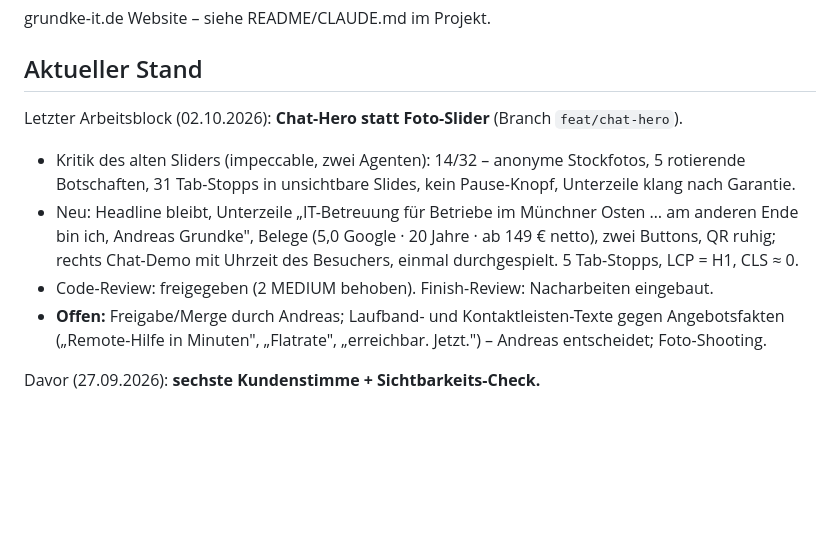
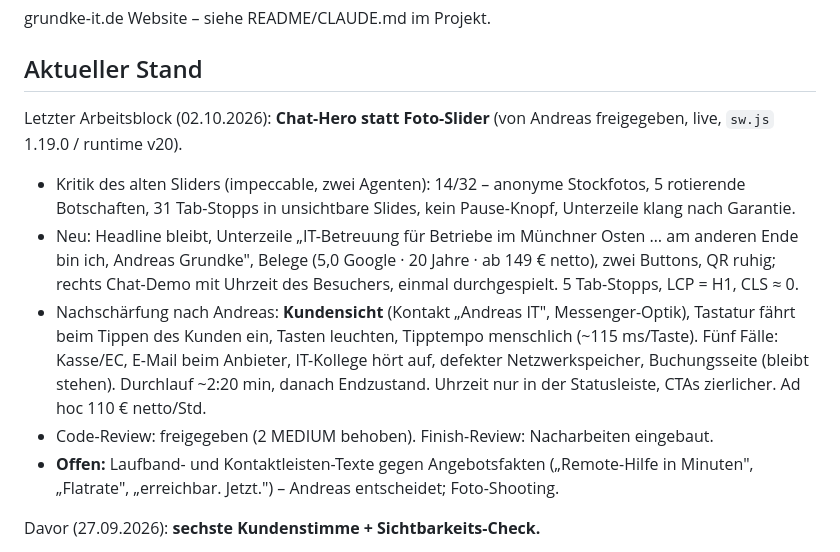
Before and after one commit to andreasgrundke-ops/grundke-it-website, a Markdown page: STATUS.md, the part around one of its changes. Rendered like a GitHub page; blank space fills up the shorter version.

Commit message:
docs: Chat-Hero freigegeben, Stand 02.10.2026
Co-Authored-By: Claude Opus 5.5 <noreply@anthropic.com>

```diff
--- a/STATUS.md
+++ b/STATUS.md
@@ -7,15 +7,19 @@
 grundke-it.de Website – siehe README/CLAUDE.md im Projekt.
 
 ## Aktueller Stand
-Letzter Arbeitsblock (02.10.2026): **Chat-Hero statt Foto-Slider** (Branch `feat/chat-hero`).
+Letzter Arbeitsblock (02.10.2026): **Chat-Hero statt Foto-Slider** (von Andreas freigegeben, live, `sw.js` 1.19.0 / runtime v20).
 
 - Kritik des alten Sliders (impeccable, zwei Agenten): 14/32 – anonyme Stockfotos, 5 rotierende
   Botschaften, 31 Tab-Stopps in unsichtbare Slides, kein Pause-Knopf, Unterzeile klang nach Garantie.
 - Neu: Headline bleibt, Unterzeile „IT-Betreuung für Betriebe im Münchner Osten … am anderen Ende bin
   ich, Andreas Grundke", Belege (5,0 Google · 20 Jahre · ab 149 € netto), zwei Buttons, QR ruhig;
   rechts Chat-Demo mit Uhrzeit des Besuchers, einmal durchgespielt. 5 Tab-Stopps, LCP = H1, CLS ≈ 0.
+- Nachschärfung nach Andreas: **Kundensicht** (Kontakt „Andreas IT", Messenger-Optik), Tastatur fährt
+  beim Tippen des Kunden ein, Tasten leuchten, Tipptempo menschlich (~115 ms/Taste). Fünf Fälle: Kasse/EC,
+  E-Mail beim Anbieter, IT-Kollege hört auf, defekter Netzwerkspeicher, Buchungsseite (bleibt stehen).
+  Durchlauf ~2:20 min, danach Endzustand. Uhrzeit nur in der Statusleiste, CTAs zierlicher. Ad hoc 110 € netto/Std.
 - Code-Review: freigegeben (2 MEDIUM behoben). Finish-Review: Nacharbeiten eingebaut.
-- **Offen:** Freigabe/Merge durch Andreas; Laufband- und Kontaktleisten-Texte gegen Angebotsfakten
+- **Offen:** Laufband- und Kontaktleisten-Texte gegen Angebotsfakten
   („Remote-Hilfe in Minuten", „Flatrate", „erreichbar. Jetzt.") – Andreas entscheidet; Foto-Shooting.
 
 Davor (27.09.2026): **sechste Kundenstimme + Sichtbarkeits-Check.**
```
Also changed, not shown: other parts of STATUS.md (+1 -1 lines), CLAUDE.md (+4 -3 lines).
